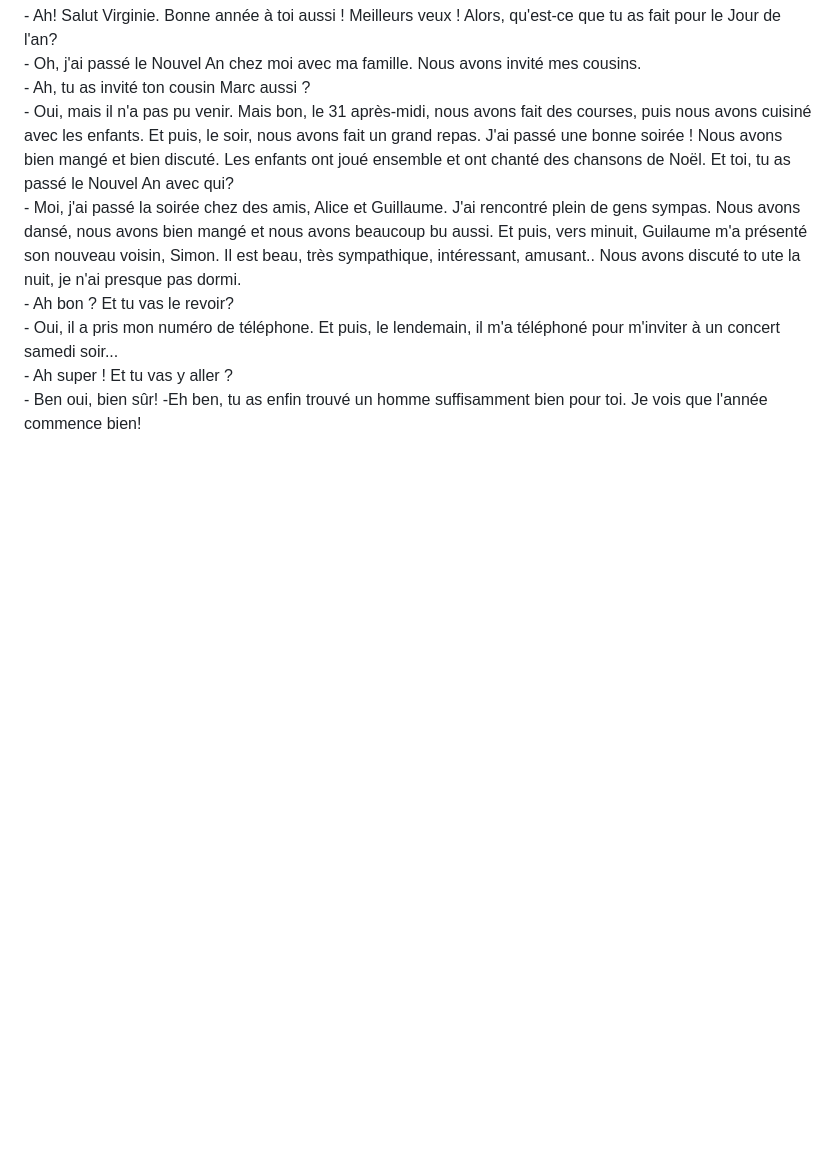
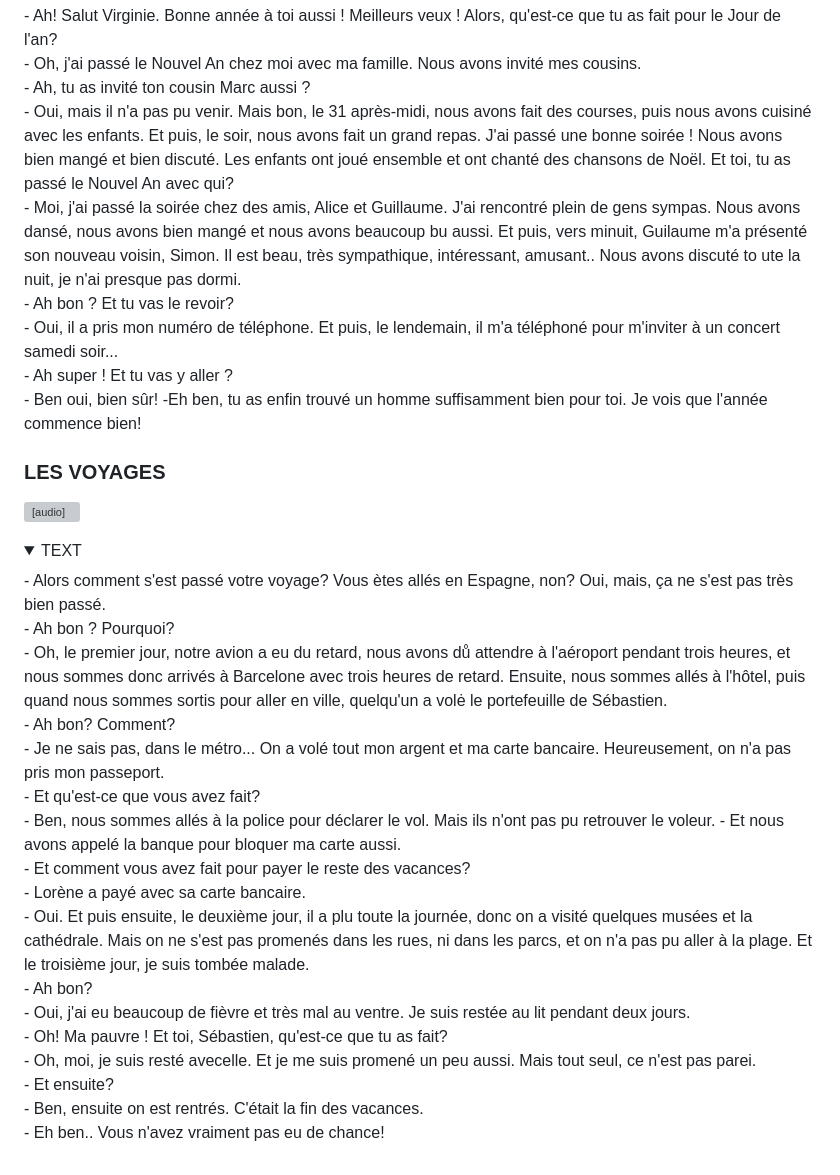
Before and after one commit to evug/evug.github.io, a Markdown page: french/dialogues.md, the part around the change. Drawn GitHub-style; folded sections open; blank space fills up the shorter version; grey boxes are pictures that could not be loaded.

```diff
--- a/french/dialogues.md
+++ b/french/dialogues.md
@@ -208,3 +208,26 @@ Quelques minutes plus tard.<br>
 - Ah super ! Et tu vas y aller ?<br>
 - Ben oui, bien sûr! -Eh ben, tu as enfin trouvé un homme suffisamment bien pour toi. Je vois que l'année commence bien!<br>
 </details>
+
+### LES VOYAGES
+<audio controls src="https://storage.yandexcloud.net/public/150.opus"></audio>
+<details><summary>TEXT</summary>
+- Alors comment s'est passé votre voyage? Vous ètes allés en Espagne, non? Oui, mais, ça ne s'est pas très bien passé.<br>
+- Ah bon ? Pourquoi?<br>
+- Oh, le premier jour, notre avion a eu du retard, nous avons dů attendre à l'aéroport pendant trois heures, et nous sommes donc arrivés à Barcelone avec trois heures de retard. Ensuite, nous sommes allés à l'hôtel, puis quand nous sommes sortis pour aller en ville, quelqu'un a volė le portefeuille de Sébastien.<br>
+- Ah bon? Comment?<br>
+- Je ne sais pas, dans le métro... On a volé tout mon argent et ma carte bancaire. Heureusement, on n'a pas pris mon passeport.<br>
+- Et qu'est-ce que vous avez fait?<br>
+- Ben, nous sommes allés à la police pour déclarer le vol. Mais ils n'ont pas pu retrouver le voleur.
+- Et nous avons appelé la banque pour bloquer ma carte aussi.<br>
+- Et comment vous avez fait pour payer le reste des vacances?<br>
+- Lorène a payé avec sa carte bancaire.<br>
+- Oui. Et puis ensuite, le deuxième jour, il a plu toute la journée, donc on a visité quelques musées et la cathédrale. Mais on ne s'est pas promenés dans les rues, ni dans les parcs, et on n'a pas pu aller à la plage. Et le troisième jour, je suis tombée malade.<br>
+- Ah bon?<br>
+- Oui, j'ai eu beaucoup de fièvre et très mal au ventre. Je suis restée au lit pendant deux jours.<br>
+- Oh! Ma pauvre ! Et toi, Sébastien, qu'est-ce que tu as fait?<br>
+- Oh, moi, je suis resté avecelle. Et je me suis promené un peu aussi. Mais tout seul, ce n'est pas parei.<br>
+- Et ensuite?<br>
+- Ben, ensuite on est rentrés. C'était la fin des vacances.<br>
+- Eh ben.. Vous n'avez vraiment pas eu de chance!<br>
+ </details>
```
